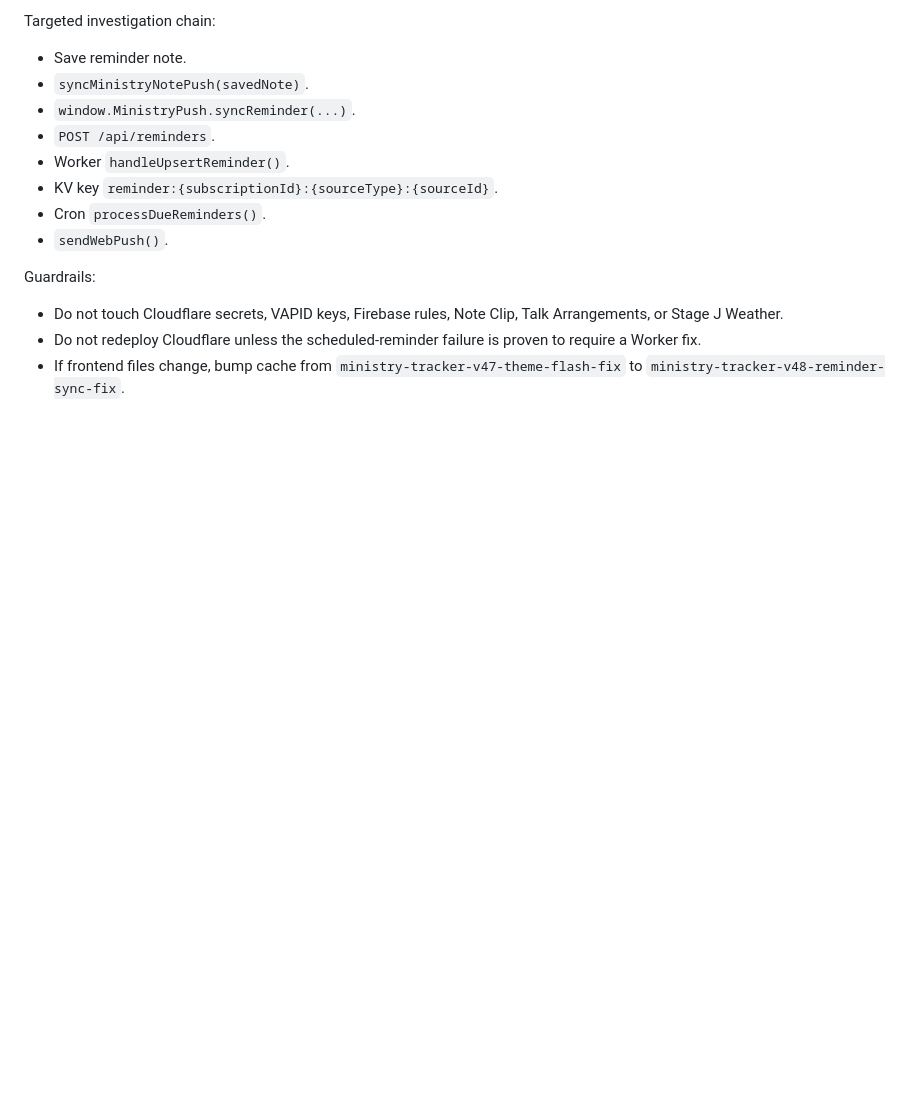
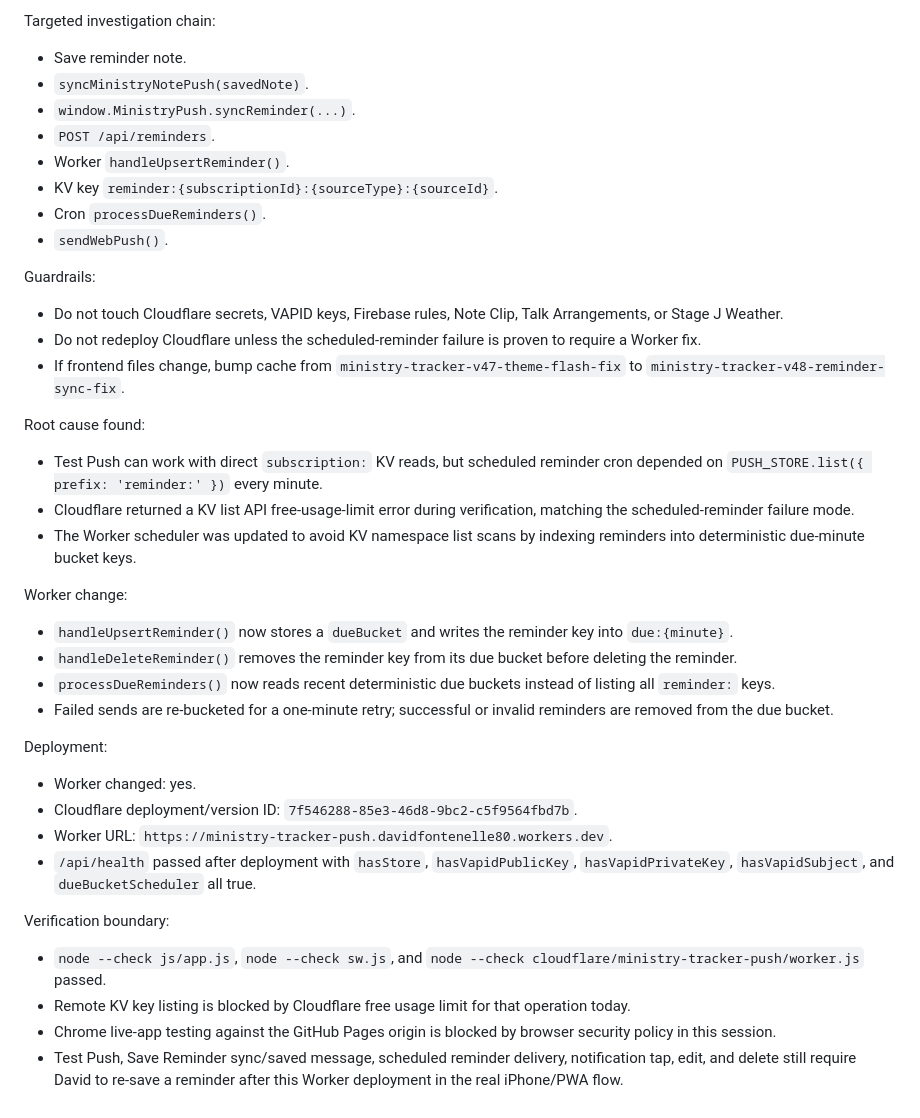
Before and after one commit to davidfontenelle80-cloud/ministry-tracker-, a Markdown page: docs/stage-notes/2026-06-23-ministry-notes-categories-calendar-plan.md, the part around the change. Rendered like a GitHub page; blank space fills up the shorter version.

Commit message:
fix: avoid KV list for scheduled push reminders

```diff
--- a/docs/stage-notes/2026-06-23-ministry-notes-categories-calendar-plan.md
+++ b/docs/stage-notes/2026-06-23-ministry-notes-categories-calendar-plan.md
@@ -2530,3 +2530,30 @@ Guardrails:
 - Do not touch Cloudflare secrets, VAPID keys, Firebase rules, Note Clip, Talk Arrangements, or Stage J Weather.
 - Do not redeploy Cloudflare unless the scheduled-reminder failure is proven to require a Worker fix.
 - If frontend files change, bump cache from `ministry-tracker-v47-theme-flash-fix` to `ministry-tracker-v48-reminder-sync-fix`.
+
+Root cause found:
+
+- Test Push can work with direct `subscription:` KV reads, but scheduled reminder cron depended on `PUSH_STORE.list({ prefix: 'reminder:' })` every minute.
+- Cloudflare returned a KV list API free-usage-limit error during verification, matching the scheduled-reminder failure mode.
+- The Worker scheduler was updated to avoid KV namespace list scans by indexing reminders into deterministic due-minute bucket keys.
+
+Worker change:
+
+- `handleUpsertReminder()` now stores a `dueBucket` and writes the reminder key into `due:{minute}`.
+- `handleDeleteReminder()` removes the reminder key from its due bucket before deleting the reminder.
+- `processDueReminders()` now reads recent deterministic due buckets instead of listing all `reminder:` keys.
+- Failed sends are re-bucketed for a one-minute retry; successful or invalid reminders are removed from the due bucket.
+
+Deployment:
+
+- Worker changed: yes.
+- Cloudflare deployment/version ID: `7f546288-85e3-46d8-9bc2-c5f9564fbd7b`.
+- Worker URL: `https://ministry-tracker-push.davidfontenelle80.workers.dev`.
+- `/api/health` passed after deployment with `hasStore`, `hasVapidPublicKey`, `hasVapidPrivateKey`, `hasVapidSubject`, and `dueBucketScheduler` all true.
+
+Verification boundary:
+
+- `node --check js/app.js`, `node --check sw.js`, and `node --check cloudflare/ministry-tracker-push/worker.js` passed.
+- Remote KV key listing is blocked by Cloudflare free usage limit for that operation today.
+- Chrome live-app testing against the GitHub Pages origin is blocked by browser security policy in this session.
+- Test Push, Save Reminder sync/saved message, scheduled reminder delivery, notification tap, edit, and delete still require David to re-save a reminder after this Worker deployment in the real iPhone/PWA flow.
```
